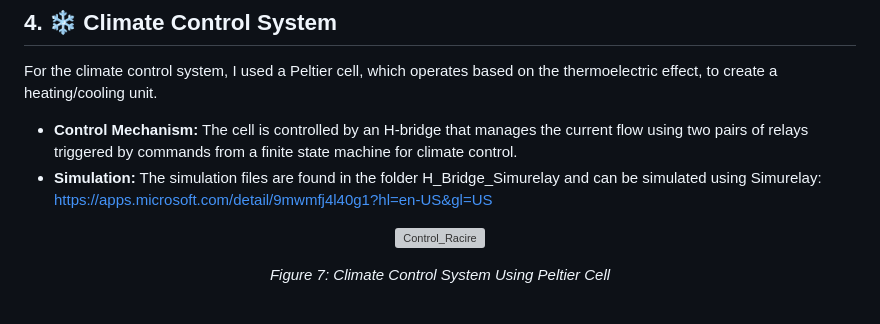
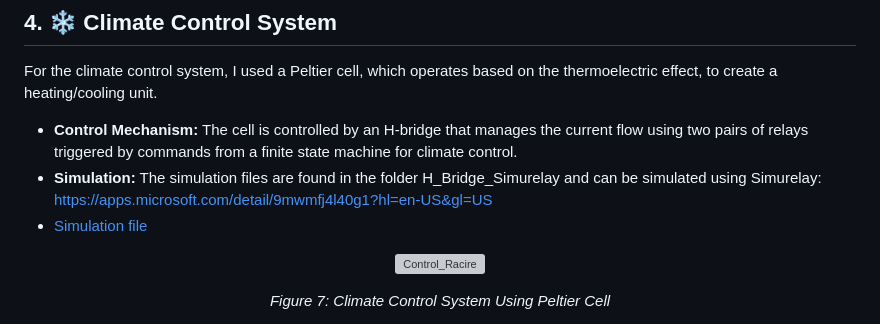
Before and after one commit to CodreanuDan/Smart-Home-Automation, a Markdown page: README.md, the part around the change. Rendered like a GitHub page; grey boxes are pictures that could not be loaded.

```diff
--- a/README.md
+++ b/README.md
@@ -87,6 +87,7 @@ For the climate control system, I used a Peltier cell, which operates based on t
 
 - **Control Mechanism:** The cell is controlled by an H-bridge that manages the current flow using two pairs of relays triggered by commands from a finite state machine for climate control.
 - **Simulation:** The simulation files are found in the folder H_Bridge_Simurelay and can be simulated using Simurelay: https://apps.microsoft.com/detail/9mwmfj4l40g1?hl=en-US&gl=US
+- [Simulation file](H_Bridge_Simurelay)
 
 <p align="center">
     <img src="https://github.com/user-attachments/assets/c9afbe55-f0bc-4912-a40c-f86485e2c920" alt="Control_Racire" height="400"/>
```
